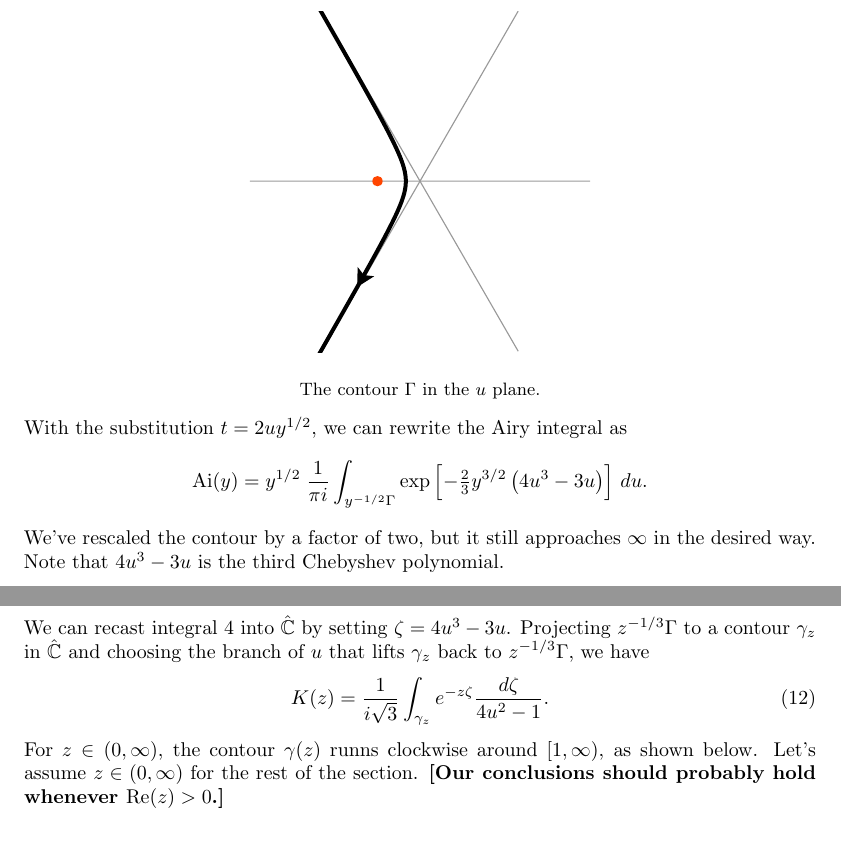
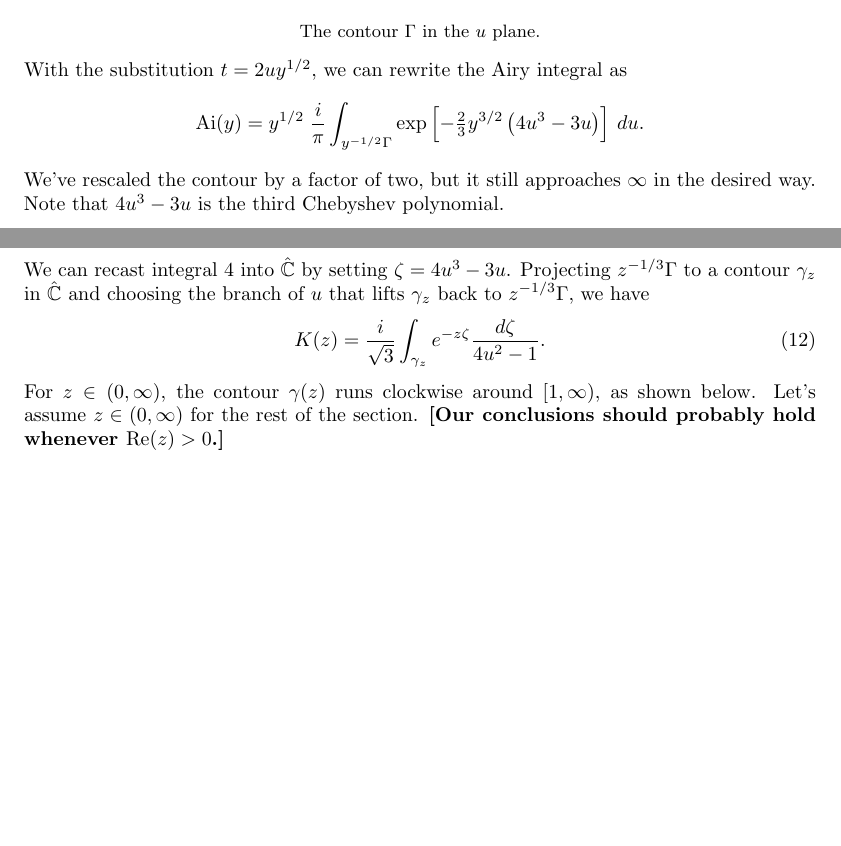
Before and after one commit to Vectornaut/airy-resurgence, a LaTeX document (airy-resurgence.tex): two parts of pages 4 and 6 of 9, joined at a grey line, cut so that both start at the same text, the shorter picture padded with empty space. The pictures show the PDF file airy-resurgence.pdf that the author committed with the source.

```diff
--- a/airy-resurgence.tex
+++ b/airy-resurgence.tex
@@ -95,21 +95,21 @@
 \left[\big(\tfrac{\partial}{\partial y}\big)^2 - y\right] \psi = 0.
 \end{equation}
 One solution is given by the Airy function,
-\[ \Ai(y) = \frac{1}{2\pi i} \int_{\Gamma} \exp\left(-\tfrac{1}{3}t^3 + yt\right)\,dt, \]
+\[ \Ai(y) = \frac{i}{2\pi} \int_{\Gamma} \exp\left(-\tfrac{1}{3}t^3 + yt\right)\,dt, \]
 where $\Gamma$ is a path that comes from $\infty$ at $120^\circ$ and goes to $\infty$ at $-120^\circ$.
 \begin{center}
 \includegraphics{figures/u_contour.pdf} \\[1em]
 {\small The contour $\Gamma$ in the $u$ plane.}
 \end{center}
 With the substitution $t = 2uy^{1/2}$, we can rewrite the Airy integral as
-\[ \Ai(y) = y^{1/2}\;\frac{1}{\pi i} \int_{y^{-1/2} \Gamma} \exp\left[-\tfrac{2}{3}y^{3/2} \left(4u^3 - 3u\right)\right]\,du. \]
+\[ \Ai(y) = y^{1/2}\;\frac{i}{\pi} \int_{y^{-1/2} \Gamma} \exp\left[-\tfrac{2}{3}y^{3/2} \left(4u^3 - 3u\right)\right]\,du. \]
 We've rescaled the contour by a factor of two, but it still approaches $\infty$ in the desired way. Note that $4u^3 - 3u$ is the third Chebyshev polynomial.
 \subsection{Rewriting as a modified Bessel equation}
 We can distill the most interesting part of the Airy function by writing
 \[ \Ai(y) = \tfrac{1}{\pi\sqrt{3}}\,y^{1/2}\, K\big(\tfrac{2}{3} y^{3/2}\big), \]
 where
 \begin{equation}\label{integral:mod-bessel}
-K(z) = \frac{\sqrt{3}}{i} \int_{z^{-1/3}\Gamma} \exp\left[-z \left(4u^3 - 3u\right)\right]\,du.
+K(z) = i\sqrt{3} \int_{z^{-1/3}\Gamma} \exp\left[-z \left(4u^3 - 3u\right)\right]\,du.
 \end{equation}
 Saying that $\Ai$ satisfies the Airy equation is equivalent to saying that $K$ satisfies the modified Bessel equation
 \begin{equation}\label{eqn:mod-bessel}
@@ -178,16 +178,16 @@
 \subsection{Contour argument}
 We can recast integral~\ref{integral:mod-bessel} into $\hat{\C}$ by setting $\zeta = 4u^3 - 3u$. Projecting $z^{-1/3} \Gamma$ to a contour $\gamma_z$ in $\hat{\C}$ and choosing the branch of $u$ that lifts $\gamma_z$ back to $z^{-1/3} \Gamma$, we have
 \begin{equation}\label{integral:mod-bessel-zeta}
-K(z) = \frac{1}{i\sqrt{3}} \int_{\gamma_z} e^{-z\zeta}\frac{d\zeta}{4u^2 - 1}.
+K(z) = \frac{i}{\sqrt{3}} \int_{\gamma_z} e^{-z\zeta}\frac{d\zeta}{4u^2 - 1}.
 \end{equation}
-For $z \in (0, \infty)$, the contour $\gamma(z)$ runns clockwise around $[1, \infty)$, as shown below. Let's assume $z \in (0, \infty)$ for the rest of the section. \textbf{[Our conclusions should probably hold whenever $\operatorname{Re}(z) > 0$.]}
+For $z \in (0, \infty)$, the contour $\gamma(z)$ runs clockwise around $[1, \infty)$, as shown below. Let's assume $z \in (0, \infty)$ for the rest of the section. \textbf{[Our conclusions should probably hold whenever $\operatorname{Re}(z) > 0$.]}
 \begin{center}
 \includegraphics{figures/zeta_contour.pdf} \\[1em]
 {\small The contour $\gamma_1$ in $\hat{\C}$.}
 \end{center}
 
 It happens\footnote{How to verify this? This hypergeometric function can be written in terms of Legendre functions, but I don't know where to go from there. \textbf{Veronica:} Look at ``Special cases'' section in \cite{dlmf}, e.g. 15.4.14!} that for our desired branch of $u$,
-\[ \frac{1}{4u^2 - 1} = F\big(\tfrac{1}{3}, \tfrac{2}{3}; \tfrac{1}{2}; \zeta^2\big), \]
+\[ \frac{1}{4u^2 - 1} = -F\big(\tfrac{1}{3}, \tfrac{2}{3}; \tfrac{1}{2}; \zeta^2\big), \]
 so we can rewrite integral~\ref{integral:mod-bessel-zeta} as
 \[ K(z) = \frac{1}{i\sqrt{3}} \int_{\gamma_z} e^{-z\zeta} F\big(\tfrac{1}{3}, \tfrac{2}{3}; \tfrac{1}{2}; \zeta^2\big)\;d\zeta. \]
 This gives us an alternate route to the conclusion of Section~\ref{spatial}, which we'll follow below.
```
Also changed, not shown: airy-resurgence.pdf, figures/u_contour.pdf, figures/zeta_contour.pdf, airy-resurgence.tex (6 more changed lines), 1 other file.
